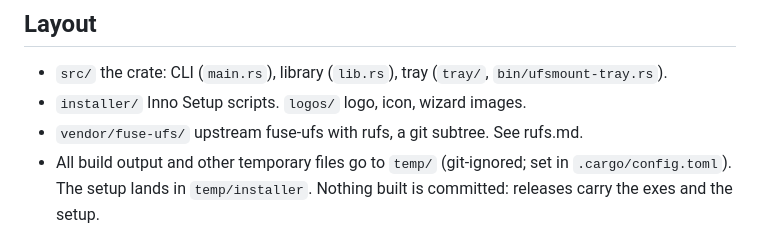
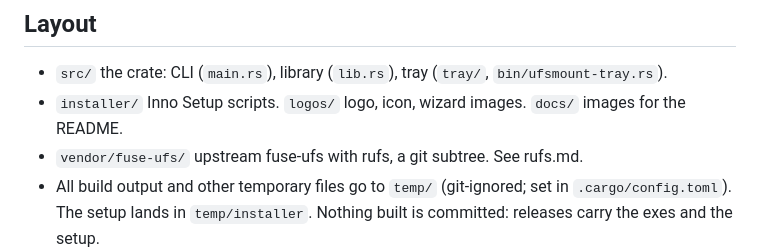
Before and after one commit to poeggi/ufsmount, a Markdown page: .claude/rules/repo.md, the part around the change. GitHub-like rendering.

```diff
--- a/.claude/rules/repo.md
+++ b/.claude/rules/repo.md
@@ -5,7 +5,7 @@ Write support is not a feature. UFS1 is not supported (rufs has no UFS1).
 
 ## Layout
 - `src/` the crate: CLI (`main.rs`), library (`lib.rs`), tray (`tray/`, `bin/ufsmount-tray.rs`).
-- `installer/` Inno Setup scripts. `logos/` logo, icon, wizard images.
+- `installer/` Inno Setup scripts. `logos/` logo, icon, wizard images. `docs/` images for the README.
 - `vendor/fuse-ufs/` upstream fuse-ufs with rufs, a git subtree. See rufs.md.
 - All build output and other temporary files go to `temp/` (git-ignored; set in `.cargo/config.toml`).
   The setup lands in `temp/installer`. Nothing built is committed: releases carry the exes and the setup.
```
Also changed, not shown: README.md (+2 -0 lines), docs/setup.png (added).
